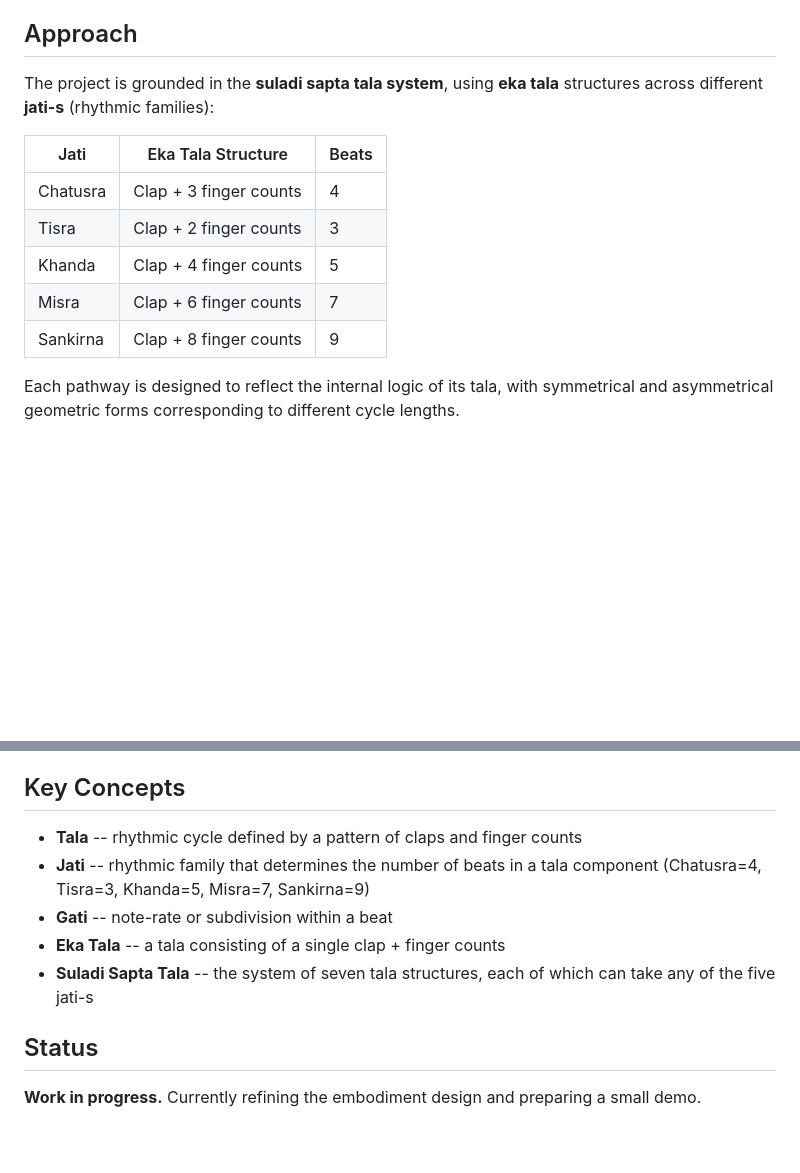
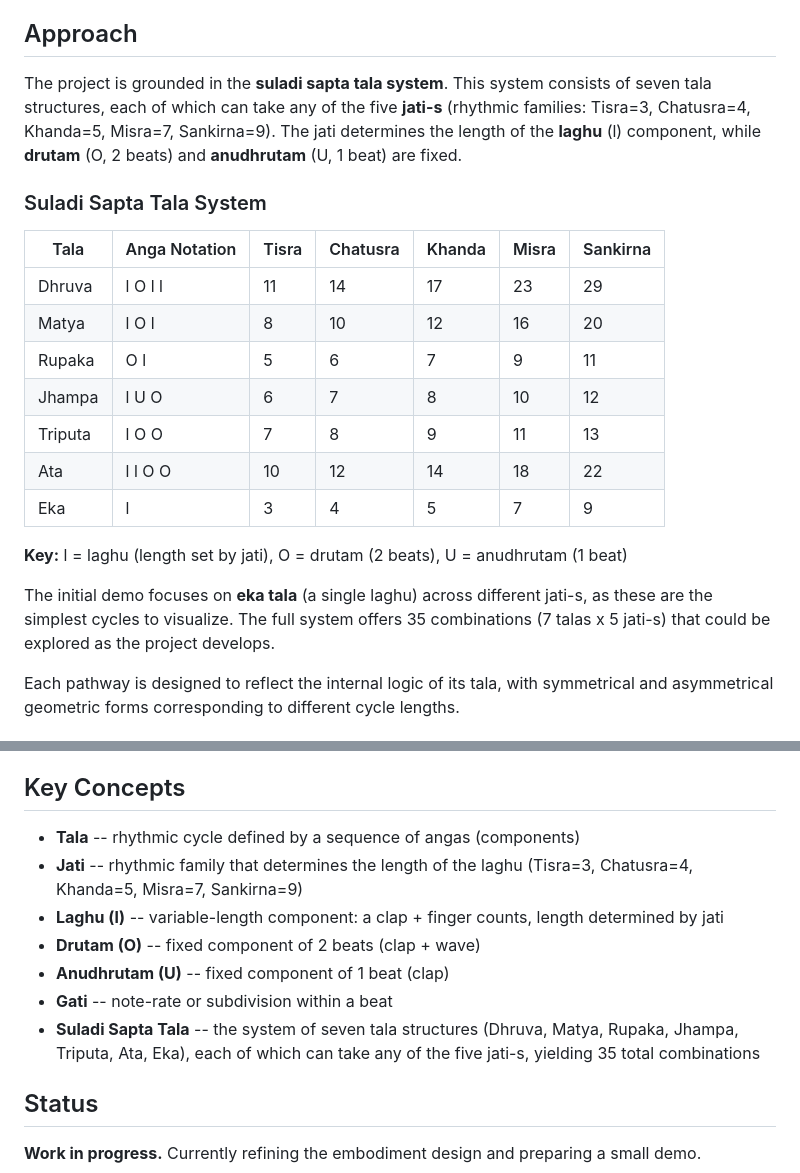
Before and after one commit to kylethomas-ramos/South-Indian-Music, a Markdown page: README.md, 2 parts joined by grey strips. GitHub-like rendering; blank space fills up the shorter version.

Commit message:
Fix README with complete suladi sapta tala system table
Replace incorrect eka-tala-only table with the full 7x5 grid showing
all tala structures, anga notation, and beat counts across all jati-s.
Add laghu, drutam, and anudhrutam definitions to glossary.

https://claude.ai/code/session_01Euue3xRoHBRJA7M79HnHyt

```diff
--- a/README.md
+++ b/README.md
@@ -12,15 +12,23 @@ Rhythmic time in South Indian music is best understood as **relational and spati
 
 ## Approach
 
-The project is grounded in the **suladi sapta tala system**, using **eka tala** structures across different **jati-s** (rhythmic families):
+The project is grounded in the **suladi sapta tala system**. This system consists of seven tala structures, each of which can take any of the five **jati-s** (rhythmic families: Tisra=3, Chatusra=4, Khanda=5, Misra=7, Sankirna=9). The jati determines the length of the **laghu** (l) component, while **drutam** (O, 2 beats) and **anudhrutam** (U, 1 beat) are fixed.
 
-| Jati | Eka Tala Structure | Beats |
-|------|-------------------|-------|
-| Chatusra | Clap + 3 finger counts | 4 |
-| Tisra | Clap + 2 finger counts | 3 |
-| Khanda | Clap + 4 finger counts | 5 |
-| Misra | Clap + 6 finger counts | 7 |
-| Sankirna | Clap + 8 finger counts | 9 |
+### Suladi Sapta Tala System
+
+| Tala | Anga Notation | Tisra | Chatusra | Khanda | Misra | Sankirna |
+|---------|---------------|-------|----------|--------|-------|----------|
+| Dhruva | l O l l | 11 | 14 | 17 | 23 | 29 |
+| Matya | l O l | 8 | 10 | 12 | 16 | 20 |
+| Rupaka | O l | 5 | 6 | 7 | 9 | 11 |
+| Jhampa | l U O | 6 | 7 | 8 | 10 | 12 |
+| Triputa | l O O | 7 | 8 | 9 | 11 | 13 |
+| Ata | l l O O | 10 | 12 | 14 | 18 | 22 |
+| Eka | l | 3 | 4 | 5 | 7 | 9 |
+
+**Key:** l = laghu (length set by jati), O = drutam (2 beats), U = anudhrutam (1 beat)
+
+The initial demo focuses on **eka tala** (a single laghu) across different jati-s, as these are the simplest cycles to visualize. The full system offers 35 combinations (7 talas x 5 jati-s) that could be explored as the project develops.
 
 Each pathway is designed to reflect the internal logic of its tala, with symmetrical and asymmetrical geometric forms corresponding to different cycle lengths.
 
@@ -42,11 +50,13 @@ This distinction is critical so that observers and participants can perceive bot
 
 ## Key Concepts
 
-- **Tala** -- rhythmic cycle defined by a pattern of claps and finger counts
-- **Jati** -- rhythmic family that determines the number of beats in a tala component (Chatusra=4, Tisra=3, Khanda=5, Misra=7, Sankirna=9)
+- **Tala** -- rhythmic cycle defined by a sequence of angas (components)
+- **Jati** -- rhythmic family that determines the length of the laghu (Tisra=3, Chatusra=4, Khanda=5, Misra=7, Sankirna=9)
+- **Laghu (l)** -- variable-length component: a clap + finger counts, length determined by jati
+- **Drutam (O)** -- fixed component of 2 beats (clap + wave)
+- **Anudhrutam (U)** -- fixed component of 1 beat (clap)
 - **Gati** -- note-rate or subdivision within a beat
-- **Eka Tala** -- a tala consisting of a single clap + finger counts
-- **Suladi Sapta Tala** -- the system of seven tala structures, each of which can take any of the five jati-s
+- **Suladi Sapta Tala** -- the system of seven tala structures (Dhruva, Matya, Rupaka, Jhampa, Triputa, Ata, Eka), each of which can take any of the five jati-s, yielding 35 total combinations
 
 ## Status
 
```
